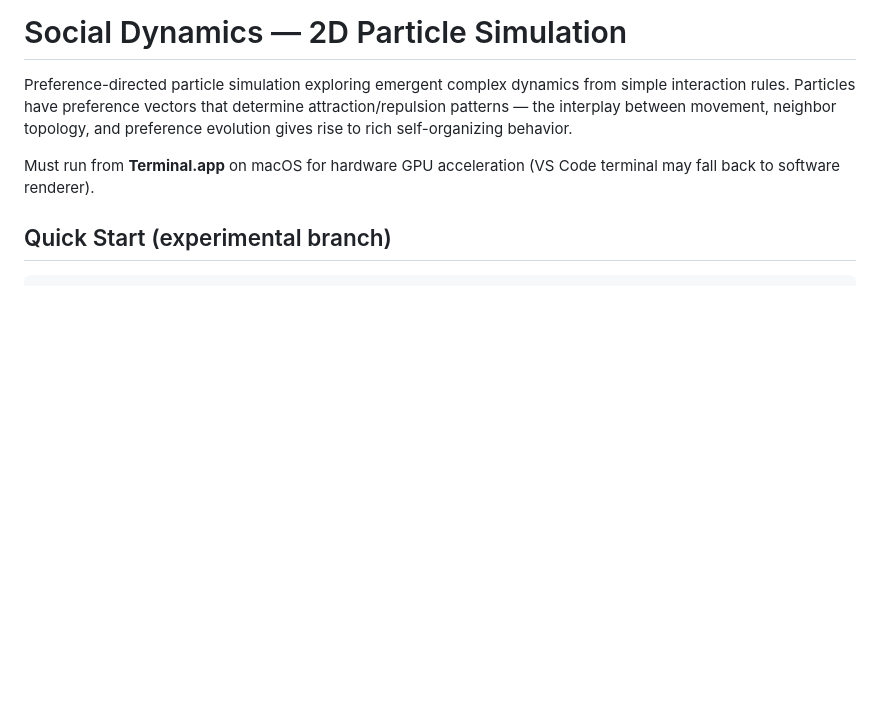
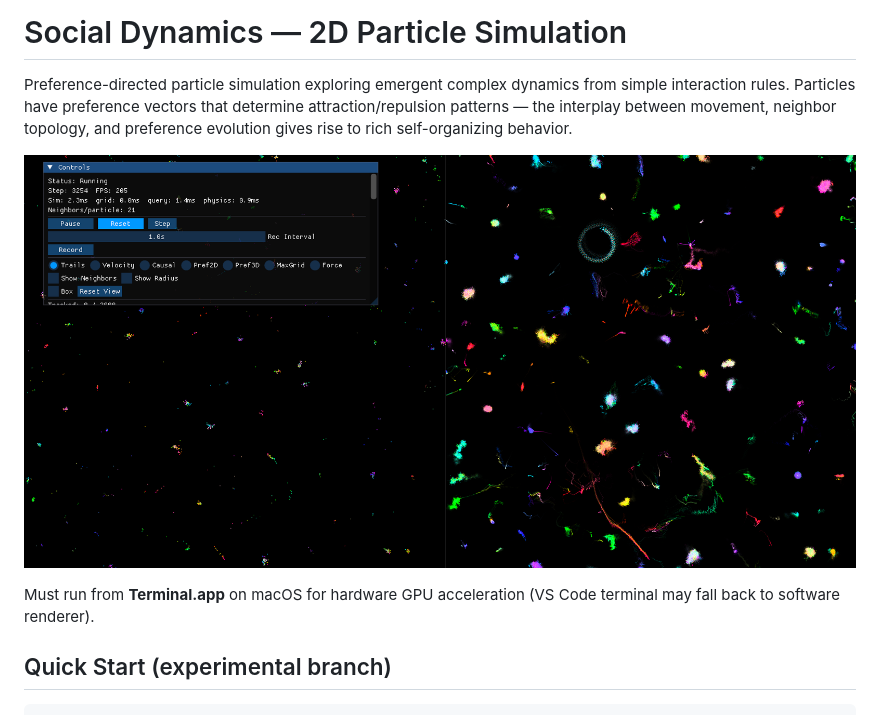
Before and after one commit to RichardNewcombe/social-dynamics, a Markdown page: README.md, the part around the change. Drawn GitHub-style; pictures changed too: ExampleSociety.png (added); blank space fills up the shorter version.

Commit message:
Add example screenshot to README

```diff
--- a/README.md
+++ b/README.md
@@ -1,6 +1,8 @@
 # Social Dynamics — 2D Particle Simulation
 
 Preference-directed particle simulation exploring emergent complex dynamics from simple interaction rules. Particles have preference vectors that determine attraction/repulsion patterns — the interplay between movement, neighbor topology, and preference evolution gives rise to rich self-organizing behavior.
+
+![Example Society](ExampleSociety.png)
 
 Must run from **Terminal.app** on macOS for hardware GPU acceleration (VS Code terminal may fall back to software renderer).
 
```
